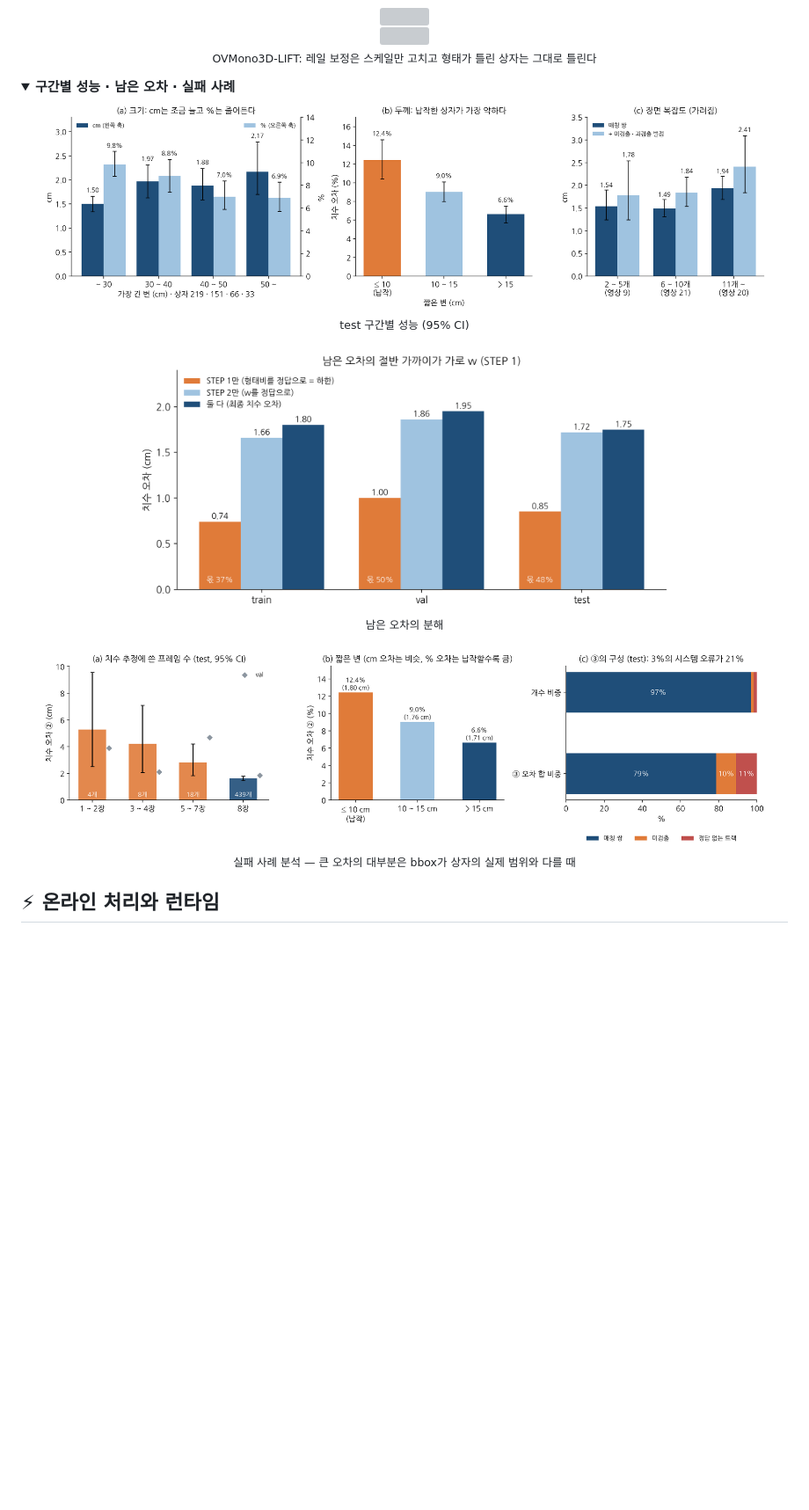
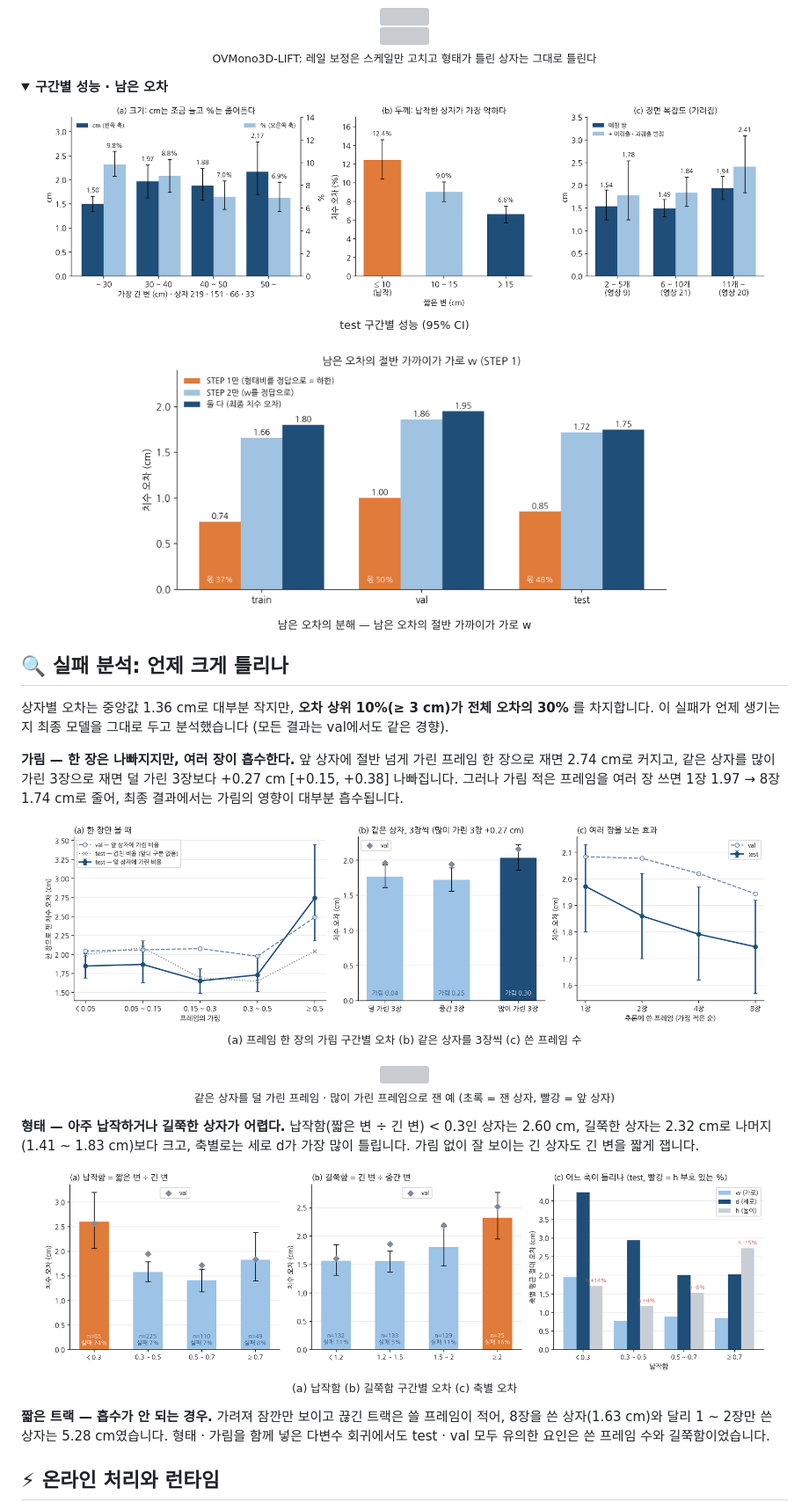
Before and after one commit to olchan/Box-Sizing, a Markdown page: README.md, the part around one of its changes. Shown at 88% size. Rendered like a GitHub page; pictures changed too: assets/failure_occlusion.png (added), assets/failure_shape.png (added); folded sections open; blank space fills up the shorter version; grey boxes are pictures that could not be loaded.

Commit message:
README 실패 분석 · 한계 갱신, 보고서 링크 수정, 04 8단계 결과 채움, 07 시각화 test_005
Co-Authored-By: Claude Opus 5.5 <noreply@anthropic.com>
Claude-Session: https://claude.ai/code/session_01RCJgdXUzvfcci62W27UVV9

```diff
--- a/README.md
+++ b/README.md
@@ -166,14 +166,35 @@ https://github.com/user-attachments/assets/6b83b3b6-b371-4793-bb71-3a92f14f7629
 </details>
 
 <details>
-<summary><b>구간별 성능 · 남은 오차 · 실패 사례</b></summary>
+<summary><b>구간별 성능 · 남은 오차</b></summary>
 
 <p align="center">
   <img src="assets/test_bins.png" width="95%"><br><sub>test 구간별 성능 (95% CI)</sub><br><br>
-  <img src="assets/error_share.png" width="70%"><br><sub>남은 오차의 분해</sub><br><br>
-  <img src="assets/failure_analysis.png" width="95%"><br><sub>실패 사례 분석 — 큰 오차의 대부분은 bbox가 상자의 실제 범위와 다를 때</sub>
+  <img src="assets/error_share.png" width="70%"><br><sub>남은 오차의 분해 — 남은 오차의 절반 가까이가 가로 w</sub>
 </p>
 </details>
+
+## 🔍 실패 분석: 언제 크게 틀리나
+
+상자별 오차는 중앙값 1.36 cm로 대부분 작지만, **오차 상위 10%(≥ 3 cm)가 전체 오차의 30%** 를 차지합니다. 이 실패가 언제 생기는지 최종 모델을 그대로 두고 분석했습니다 (모든 결과는 val에서도 같은 경향).
+
+**가림 — 한 장은 나빠지지만, 여러 장이 흡수한다.** 앞 상자에 절반 넘게 가린 프레임 한 장으로 재면 2.74 cm로 커지고, 같은 상자를 많이 가린 3장으로 재면 덜 가린 3장보다 +0.27 cm [+0.15, +0.38] 나빠집니다. 그러나 가림 적은 프레임을 여러 장 쓰면 1장 1.97 → 8장 1.74 cm로 줄어, 최종 결과에서는 가림의 영향이 대부분 흡수됩니다.
+
+<p align="center">
+  <img src="assets/failure_occlusion.png" width="95%"><br>
+  <sub>(a) 프레임 한 장의 가림 구간별 오차 (b) 같은 상자를 3장씩 (c) 쓴 프레임 수</sub><br><br>
+  <img src="assets/failure_occlusion_example.png" width="95%"><br>
+  <sub>같은 상자를 덜 가린 프레임 · 많이 가린 프레임으로 잰 예 (초록 = 잰 상자, 빨강 = 앞 상자)</sub>
+</p>
+
+**형태 — 아주 납작하거나 길쭉한 상자가 어렵다.** 납작함(짧은 변 ÷ 긴 변) < 0.3인 상자는 2.60 cm, 길쭉한 상자는 2.32 cm로 나머지(1.41 ~ 1.83 cm)보다 크고, 축별로는 세로 d가 가장 많이 틀립니다. 가림 없이 잘 보이는 긴 상자도 긴 변을 짧게 잽니다.
+
+<p align="center">
+  <img src="assets/failure_shape.png" width="95%"><br>
+  <sub>(a) 납작함 (b) 길쭉함 구간별 오차 (c) 축별 오차</sub>
+</p>
+
+**짧은 트랙 — 흡수가 안 되는 경우.** 가려져 잠깐만 보이고 끊긴 트랙은 쓸 프레임이 적어, 8장을 쓴 상자(1.63 cm)와 달리 1 ~ 2장만 쓴 상자는 5.28 cm였습니다. 형태 · 가림을 함께 넣은 다변수 회귀에서도 test · val 모두 유의한 요인은 쓴 프레임 수와 길쭉함이었습니다.
 
 ## ⚡ 온라인 처리와 런타임
 
```
Also changed, not shown: other parts of README.md (+7 -6 lines), 3 other files.
